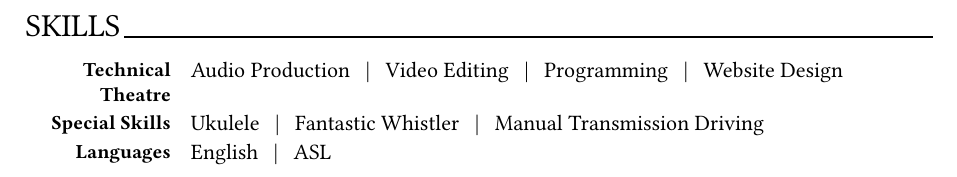
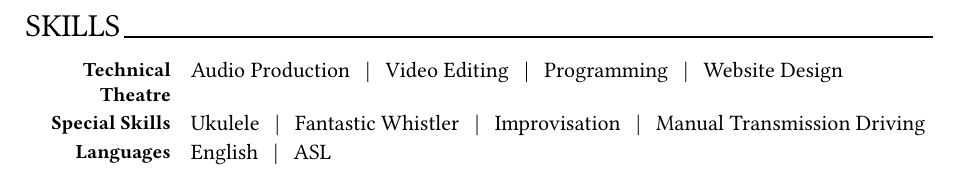
Before and after one commit to Multipixelone/resume, a Typst document (modules/skills.typ): part of the page, cut so that both start at the same text. Compiled offline with Typst 0.15.

Commit message:
add improvisation

```diff
--- a/modules/skills.typ
+++ b/modules/skills.typ
@@ -11,7 +11,7 @@
 
 #cvSkill(
   type: [Special Skills],
-  info: [Ukulele #hBar() Fantastic Whistler #hBar() Manual Transmission Driving],
+  info: [Ukulele #hBar() Fantastic Whistler #hBar() Improvisation #hBar() Manual Transmission Driving],
 )
 
 #cvSkill(
```
